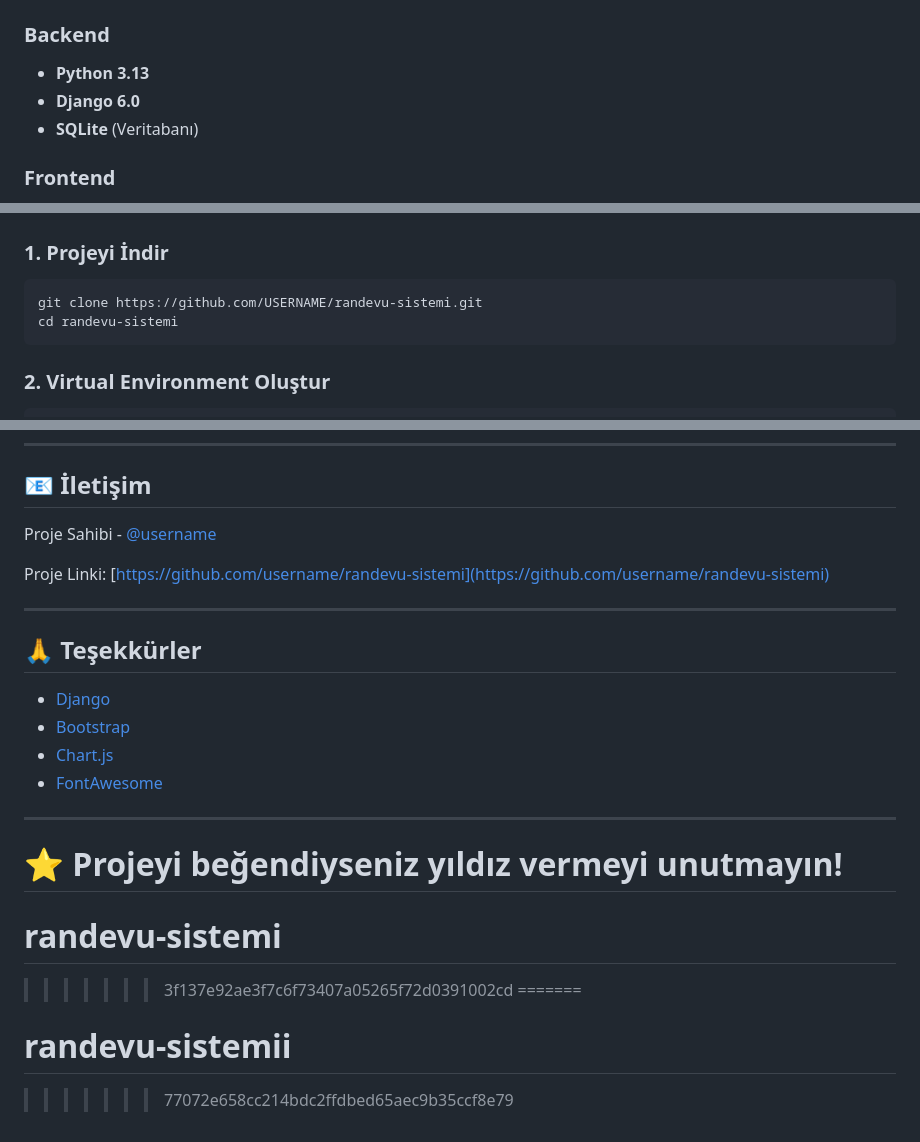
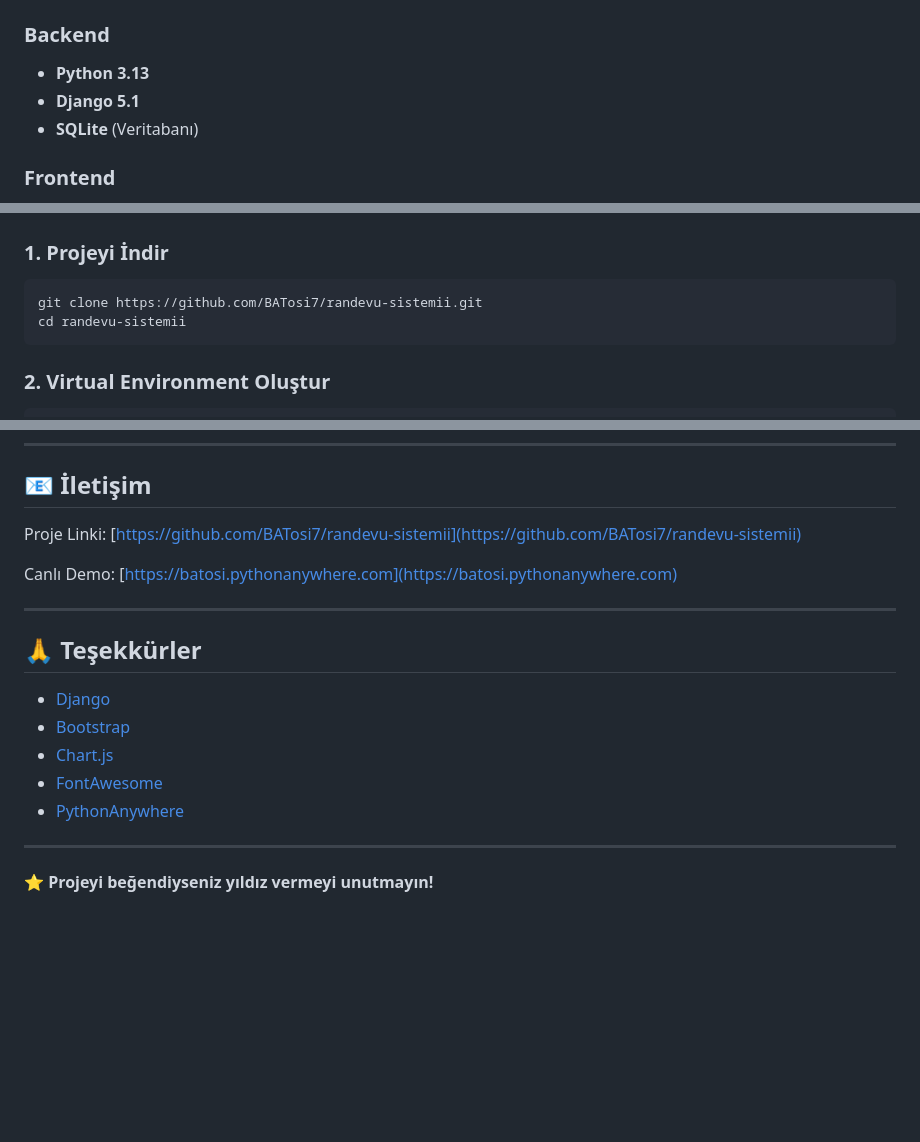
Before and after one commit to BATosi7/randevu-sistemii, a Markdown page: README.md, 3 parts joined by grey strips. Rendered like a GitHub page; blank space fills up the shorter version.

````diff
--- a/README.md
+++ b/README.md
@@ -46,7 +51,7 @@ Modern, kullanıcı dostu ve tam fonksiyonel bir randevu yönetim sistemi. Müş
 
 ### Backend
 - **Python 3.13**
-- **Django 6.0**
+- **Django 5.1**
 - **SQLite** (Veritabanı)
 
 ### Frontend
@@ -61,8 +66,8 @@ Modern, kullanıcı dostu ve tam fonksiyonel bir randevu yönetim sistemi. Müş
 
 ### 1. Projeyi İndir
 ```bash
-git clone https://github.com/USERNAME/randevu-sistemi.git
-cd randevu-sistemi
+git clone https://github.com/BATosi7/randevu-sistemii.git
+cd randevu-sistemii
 ```
 
 ### 2. Virtual Environment Oluştur
@@ -201,9 +202,9 @@ MIT License - Detaylar için `LICENSE` dosyasına bakın.
 
 ## 📧 İletişim
 
-Proje Sahibi - [@username](https://github.com/username)
+Proje Linki: [https://github.com/BATosi7/randevu-sistemii](https://github.com/BATosi7/randevu-sistemii)
 
-Proje Linki: [https://github.com/username/randevu-sistemi](https://github.com/username/randevu-sistemi)
+Canlı Demo: [https://batosi.pythonanywhere.com](https://batosi.pythonanywhere.com)
 
 ---
 
@@ -213,13 +214,8 @@ Proje Linki: [https://github.com/username/randevu-sistemi](https://github.com/us
 - [Bootstrap](https://getbootstrap.com/)
 - [Chart.js](https://www.chartjs.org/)
 - [FontAwesome](https://fontawesome.com/)
+- [PythonAnywhere](https://www.pythonanywhere.com/)
 
 ---
 
 **⭐ Projeyi beğendiyseniz yıldız vermeyi unutmayın!**
-=======
-# randevu-sistemi
->>>>>>> 3f137e92ae3f7c6f73407a05265f72d0391002cd
-=======
-# randevu-sistemii
->>>>>>> 77072e658cc214bdc2ffdbed65aec9b35ccf8e79
````
Also changed, not shown: other parts of README.md (+42 -41 lines).
